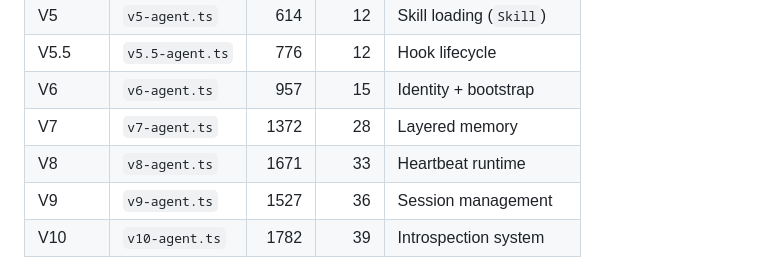
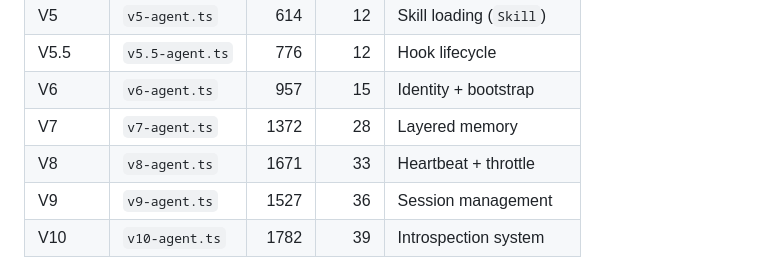
Before and after one commit to Shiyao-Huang/learn-openclaw, a Markdown page: README.md, the part around the change. Drawn GitHub-style.

Commit message:
docs: update V8 description to mention throttle mechanism

```diff
--- a/README.md
+++ b/README.md
@@ -23,7 +23,7 @@
 | V5.5 | `v5.5-agent.ts` | 776 | 12 | Hook lifecycle |
 | V6 | `v6-agent.ts` | 957 | 15 | Identity + bootstrap |
 | V7 | `v7-agent.ts` | 1372 | 28 | Layered memory |
-| V8 | `v8-agent.ts` | 1671 | 33 | Heartbeat runtime |
+| V8 | `v8-agent.ts` | 1671 | 33 | Heartbeat + throttle |
 | V9 | `v9-agent.ts` | 1527 | 36 | Session management |
 | V10 | `v10-agent.ts` | 1782 | 39 | Introspection system |
 
```
Also changed, not shown: README_zh.md (+1 -1 lines).
